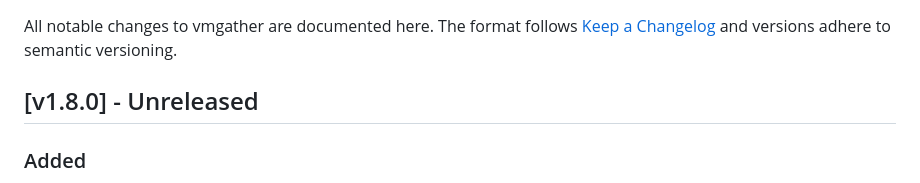
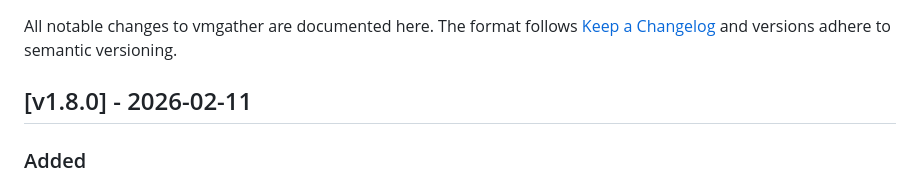
Before and after one commit to VictoriaMetrics/vmgather, a Markdown page: CHANGELOG.md, the part around the change. Drawn GitHub-style.

Commit message:
docs: mark v1.8.0 changelog as released

```diff
--- a/CHANGELOG.md
+++ b/CHANGELOG.md
@@ -2,7 +2,7 @@
 
 All notable changes to vmgather are documented here. The format follows [Keep a Changelog](https://keepachangelog.com/en/1.0.0/) and versions adhere to semantic versioning.
 
-## [v1.8.0] - Unreleased
+## [v1.8.0] - 2026-02-11
 
 ### Added
 - Export wizard now lets you configure a separate batch window (auto/preset/custom seconds) independent of metric sampling step.
```
